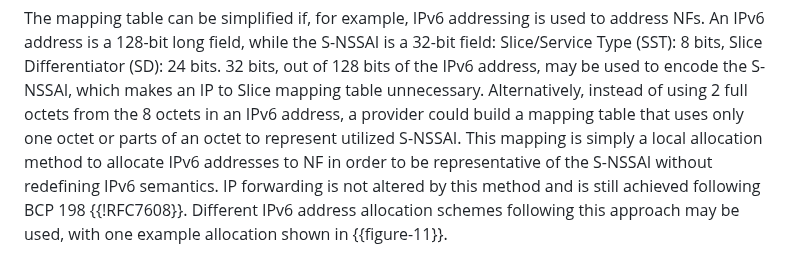
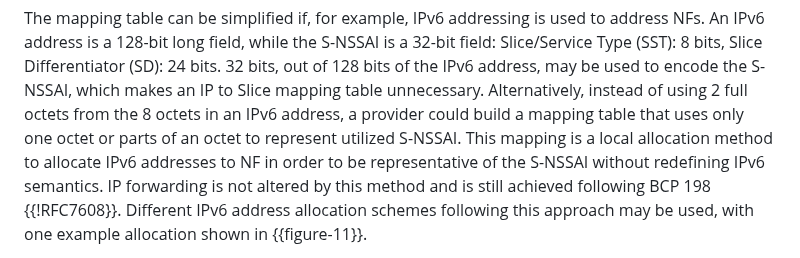
Before and after one commit to boucadair/5g-slice-realization, a Markdown page: draft-ietf-teas-5g-ns-ip-mpls.md, the part around the change. GitHub-like rendering.

Commit message:
Update draft-ietf-teas-5g-ns-ip-mpls.md - Med comments6
Co-authored-by: Med <mohamed.boucadair@orange.com>

```diff
--- a/draft-ietf-teas-5g-ns-ip-mpls.md
+++ b/draft-ietf-teas-5g-ns-ip-mpls.md
@@ -688,7 +688,7 @@ Overall, policies might be provided by an operator (e.g., to Network Slice Contr
    S-NSSAI, which makes an IP to Slice mapping table unnecessary. Alternatively,
    instead of using 2 full octets from the 8 octets in an IPv6 address, a provider
    could build a mapping table that uses only one octet or parts of an octet to
-   represent utilized S-NSSAI. This mapping is simply a local allocation method to
+   represent utilized S-NSSAI. This mapping is a local allocation method to
    allocate IPv6 addresses to NF in order to be representative of the S-NSSAI without
    redefining IPv6 semantics. IP forwarding is not altered by this method and is
    still achieved following BCP 198 {{!RFC7608}}. Different IPv6 address allocation
```
